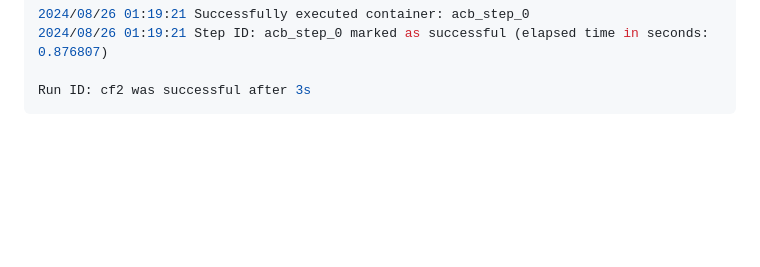
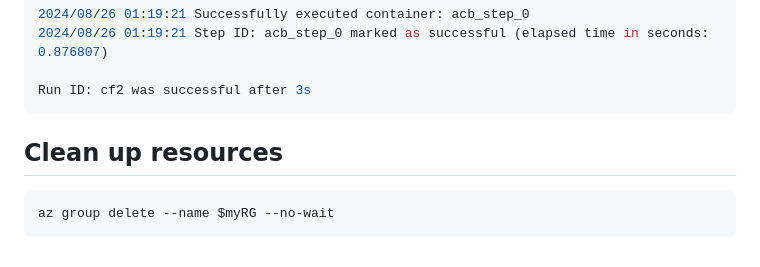
Before and after one commit to TheRobBrennan/azure-certification-renewal-az-204-azure-developer-associate, a Markdown page: azure-container-registry/README.md, the part around the change. Drawn GitHub-style; blank space fills up the shorter version.

Commit message:
Clean up resources

````diff
--- a/azure-container-registry/README.md
+++ b/azure-container-registry/README.md
@@ -111,3 +111,9 @@ For more examples and ideas, visit:
 
 Run ID: cf2 was successful after 3s
 ```
+
+## Clean up resources
+
+```sh
+az group delete --name $myRG --no-wait
+```
````
